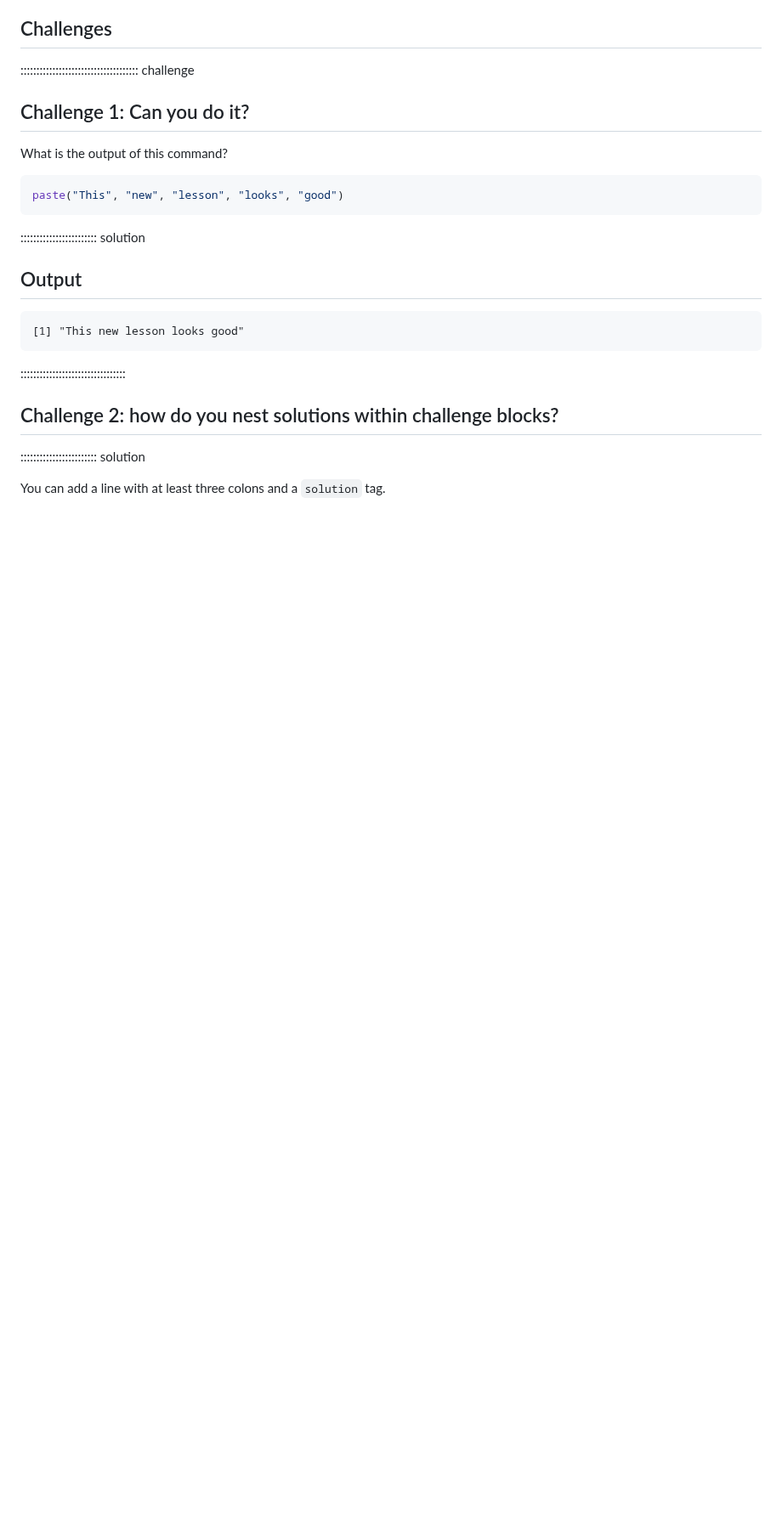
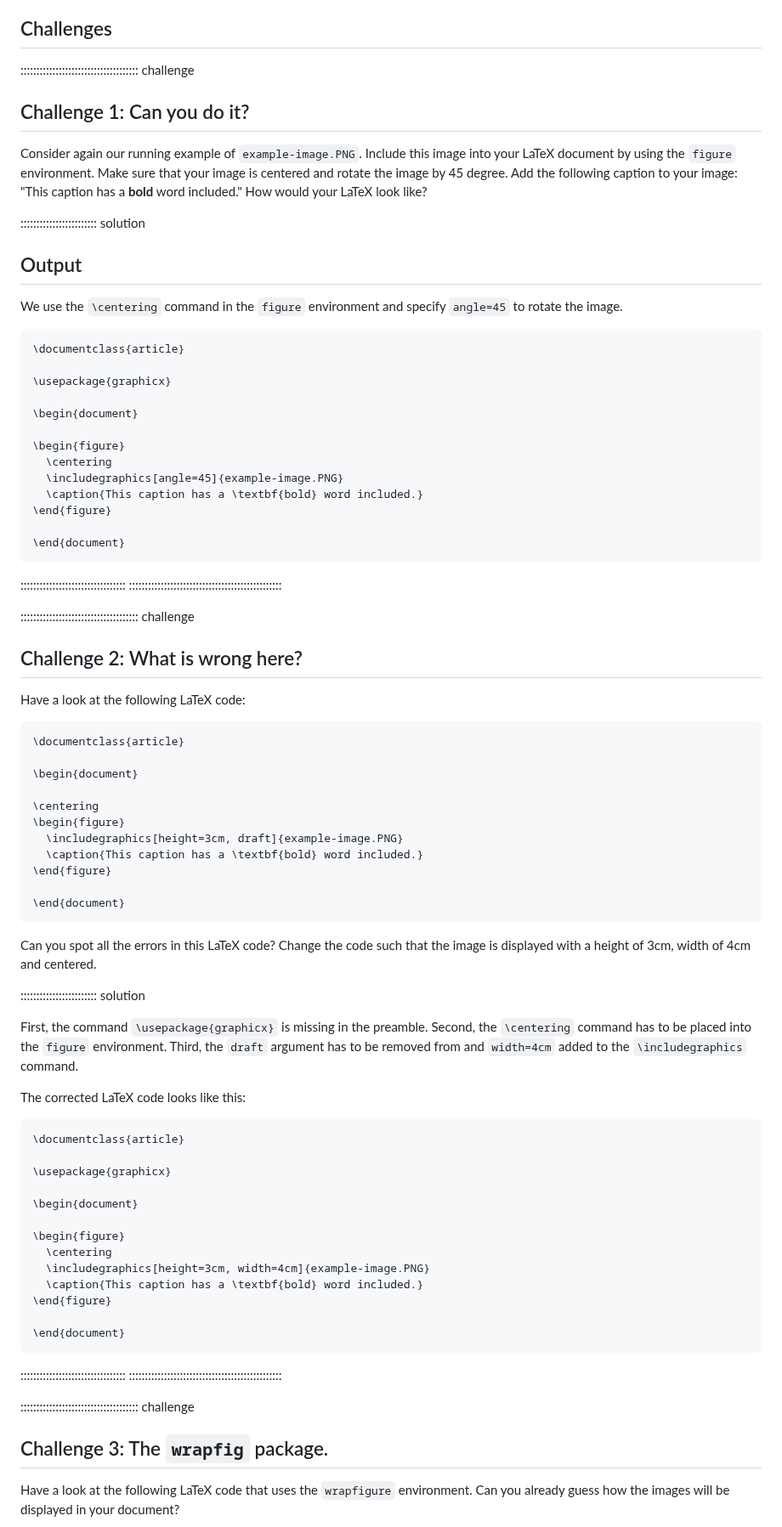
Before and after one commit to dkz2r/latex-novice-academic-publishing, a Markdown page: episodes/06-using-graphics.md, the part around one of its changes. Shown at 85% size. GitHub-like rendering; blank space fills up the shorter version.

Commit message:
adding three challenges on how to use graphicx

````diff
--- a/episodes/06-using-graphics.md
+++ b/episodes/06-using-graphics.md
@@ -238,25 +254,103 @@ When we render the document, we can see that the caption appears below the image
 
 ## Challenge 1: Can you do it?
 
-What is the output of this command?
+Consider again our running example of `example-image.PNG`.
+Include this image into your LaTeX document by using the `figure` environment.
+Make sure that your image is centered and rotate the image by 45 degree.
+Add the following caption to your image: "This caption has a **bold** word included."
+How would your LaTeX look like?
 
-```r
-paste("This", "new", "lesson", "looks", "good")
-```
+
+
 
 :::::::::::::::::::::::: solution
 
 ## Output
 
-```output
-[1] "This new lesson looks good"
+We use the `\centering` command in the `figure` environment and specify `angle=45` to rotate the image.
+
+```latex
+\documentclass{article}
+
+\usepackage{graphicx}
+
+\begin{document}
+
+\begin{figure}
+  \centering
+  \includegraphics[angle=45]{example-image.PNG}
+  \caption{This caption has a \textbf{bold} word included.}
+\end{figure}
+
+\end{document}
 ```
 
 :::::::::::::::::::::::::::::::::
+::::::::::::::::::::::::::::::::::::::::::::::::
 
 
-## Challenge 2: how do you nest solutions within challenge blocks?
+::::::::::::::::::::::::::::::::::::: challenge
+
+
+## Challenge 2: What is wrong here?
+
+Have a look at the following LaTeX code:
+
+```latex
+\documentclass{article}
+
+\begin{document}
+
+\centering
+\begin{figure}
+  \includegraphics[height=3cm, draft]{example-image.PNG}
+  \caption{This caption has a \textbf{bold} word included.}
+\end{figure}
+
+\end{document}
+```
+
+Can you spot all the errors in this LaTeX code?
+Change the code such that the image is displayed with a height of 3cm, width of 4cm and centered.
+
+
 
 :::::::::::::::::::::::: solution
 
-You can add a line with at least three colons and a `solution` tag.
+First, the command `\usepackage{graphicx}` is missing in the preamble.
+Second, the `\centering` command has to be placed into the `figure` environment.
+Third, the `draft` argument has to be removed from and `width=4cm` added to the `\includegraphics` command.
+
+The corrected LaTeX code looks like this:
+
+```latex
+\documentclass{article}
+
+\usepackage{graphicx}
+
+\begin{document}
+
+\begin{figure}
+  \centering
+  \includegraphics[height=3cm, width=4cm]{example-image.PNG}
+  \caption{This caption has a \textbf{bold} word included.}
+\end{figure}
+
+\end{document}
+```
+
+
+:::::::::::::::::::::::::::::::::
+::::::::::::::::::::::::::::::::::::::::::::::::
+
+
+::::::::::::::::::::::::::::::::::::: challenge
+
+
+## Challenge 3: The `wrapfig` package.
+
+
+Have a look at the following LaTeX code that uses the `wrapfigure` environment.
+Can you already guess how the images will be displayed in your document?
+
+
````
Also changed, not shown: other parts of episodes/06-using-graphics.md (+54 -0 lines).
